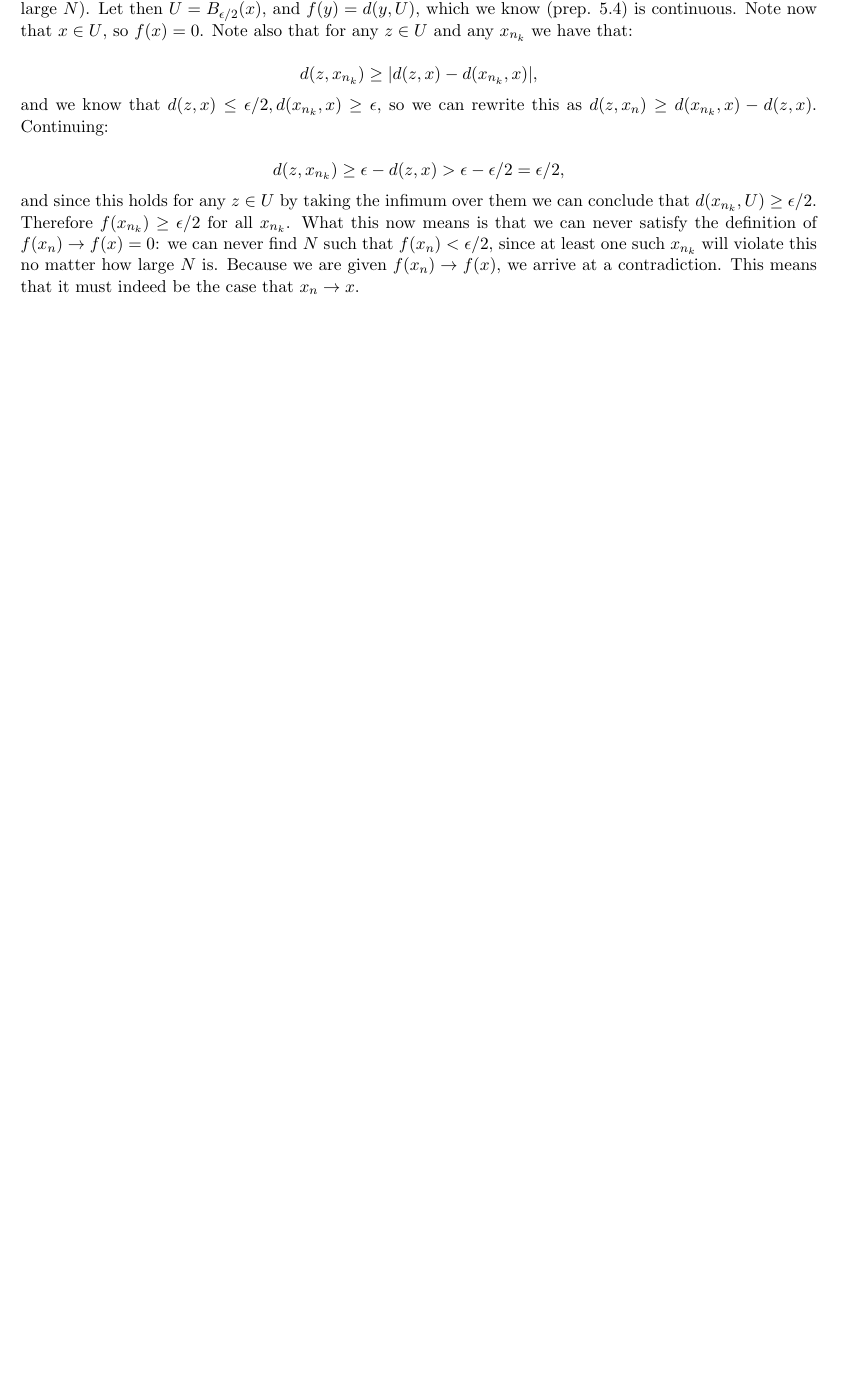
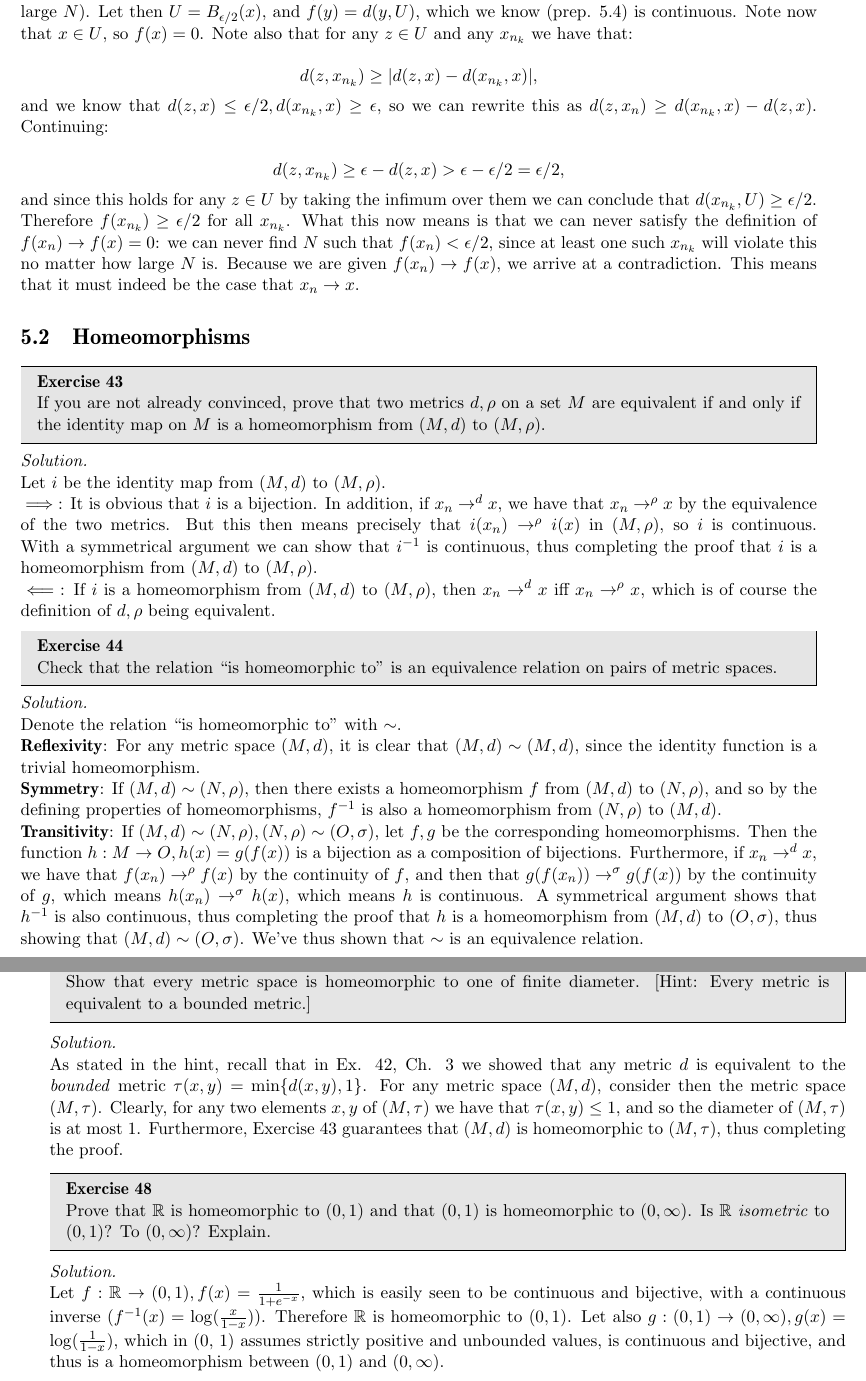
Before and after one commit to geomlyd/math_solutions, a LaTeX thesis (carothers_ra/main.tex, which reads carothers_ra/ch5.tex): part of page 75 of 75 before the commit and two parts of pages 75 and 76 of 76 after it, the two joined at a grey line, cut so that both start at the same text, the shorter picture padded with empty space. Compiled offline with pdfLaTeX.

Commit message:
Ex. 43, 44, 46, WIP 48 Carothers ch. 5

```diff
--- a/carothers_ra/ch5.tex
+++ b/carothers_ra/ch5.tex
@@ -538,3 +538,67 @@
     Because we are given $f(x_n) \rightarrow f(x)$, we arrive at a contradiction.
     This means that it must indeed be the case that $x_n \rightarrow x$.
 \end{solution}
+
+\section{Homeomorphisms}
+
+\begin{exercise}{43}
+    If you are not already convinced, prove that two metrics $d, \rho$ on a set $M$ are equivalent if and only if the identity map on $M$ is a homeomorphism from $(M, d)$ to $(M, \rho)$.
+\end{exercise}
+
+\begin{solution}
+
+    Let $i$ be the identity map from $(M, d)$ to $(M, \rho)$.
+
+    $\implies$: It is obvious that $i$ is a bijection.
+    In addition, if $x_n \rightarrow^{d} x$, we have that $x_n \rightarrow^{\rho} x$ by the equivalence of the two metrics.
+    But this then means precisely that $i(x_n) \rightarrow^{\rho} i(x)$ in $(M, \rho)$, so $i$ is continuous.
+    With a symmetrical argument we can show that $i^{-1}$ is continuous, thus completing the proof that $i$ is a homeomorphism from $(M, d)$ to $(M, \rho)$.
+
+    $\impliedby$: If $i$ is a homeomorphism from $(M, d)$ to $(M, \rho)$, then $x_n \rightarrow^{d} x$ iff $x_n \rightarrow^{\rho} x$, which is of course the definition of $d, \rho$ being equivalent.
+\end{solution}
+
+\begin{exercise}{44}
+    Check that the relation ``is homeomorphic to'' is an equivalence relation on pairs of metric spaces.
+\end{exercise}
+
+\begin{solution}
+
+    Denote the relation ``is homeomorphic to'' with $\sim$.
+
+    \textbf{Reflexivity}: For any metric space $(M, d)$, it is clear that $(M, d) \sim (M, d)$, since the identity function is a trivial homeomorphism.
+
+    \textbf{Symmetry}: If $(M, d) \sim (N, \rho)$, then there exists a homeomorphism $f$ from $(M, d)$ to $(N, \rho)$, and so by the defining properties of homeomorphisms, $f^{-1}$ is also a homeomorphism from $(N, \rho)$ to $(M, d)$.
+
+    \textbf{Transitivity}: If $(M, d) \sim (N, \rho), (N, \rho) \sim (O, \sigma)$, let $f, g$ be the corresponding homeomorphisms.
+    Then the function $h: M \rightarrow O, h(x) = g(f(x))$ is a bijection as a composition of bijections.
+    Furthermore, if $x_n \rightarrow^{d} x$, we have that $f(x_n) \rightarrow^{\rho} f(x)$ by the continuity of $f$, and then that $g(f(x_n)) \rightarrow^{\sigma} g(f(x))$ by the continuity of $g$, which means $h(x_n) \rightarrow^{\sigma} h(x)$, which means $h$ is continuous.
+    A symmetrical argument shows that $h^{-1}$ is also continuous, thus completing the proof that $h$ is a homeomorphism from $(M, d)$ to $(O, \sigma)$, thus showing that $(M, d) \sim (O, \sigma)$.
+    We've thus shown that $\sim$ is an equivalence relation.
+\end{solution}
+
+\begin{exercise}{46}
+    Show that every metric space is homeomorphic to one of finite diameter.
+    [Hint: Every metric is equivalent to a bounded metric.]
+\end{exercise}
+
+\begin{solution}
+
+    As stated in the hint, recall that in Ex. 42, Ch. 3 we showed that any metric $d$ is equivalent to the \textit{bounded} metric $\tau(x, y) = \min\{d(x, y), 1\}$.
+    For any metric space $(M, d)$, consider then the metric space $(M, \tau)$.
+    Clearly, for any two elements $x, y$ of $(M, \tau)$ we have that $\tau(x, y) \leq 1$, and so the diameter of $(M, \tau)$ is at most 1.
+    Furthermore, Exercise 43 guarantees that $(M, d)$ is homeomorphic to $(M, \tau)$, thus completing the proof.
+\end{solution}
+
+\begin{exercise}{48}
+    Prove that $\mathbb{R}$ is homeomorphic to $(0, 1)$ and that $(0, 1)$ is homeomorphic to $(0, \infty)$.
+    Is $\mathbb{R}$ \textit{isometric} to $(0, 1)$?
+    To $(0, \infty)$?
+    Explain.
+\end{exercise}
+
+\begin{solution}
+
+    Let $f: \mathbb{R} \rightarrow (0, 1), f(x) = \frac{1}{1 + e^{-x}}$, which is easily seen to be continuous and bijective, with a continuous inverse ($f^{-1}(x) = \log(\frac{x}{1 - x})$).
+    Therefore $\mathbb{R}$ is homeomorphic to $(0, 1)$.
+    Let also $g: (0, 1) \rightarrow (0, \infty), g(x) = \log(\frac{1}{1- x})$, which in (0, 1) assumes strictly positive and unbounded values, is continuous and bijective, and thus is a homeomorphism between $(0, 1)$ and $(0, \infty)$.
+\end{solution}
```
Also changed, not shown: carothers_ra/main.pdf.
